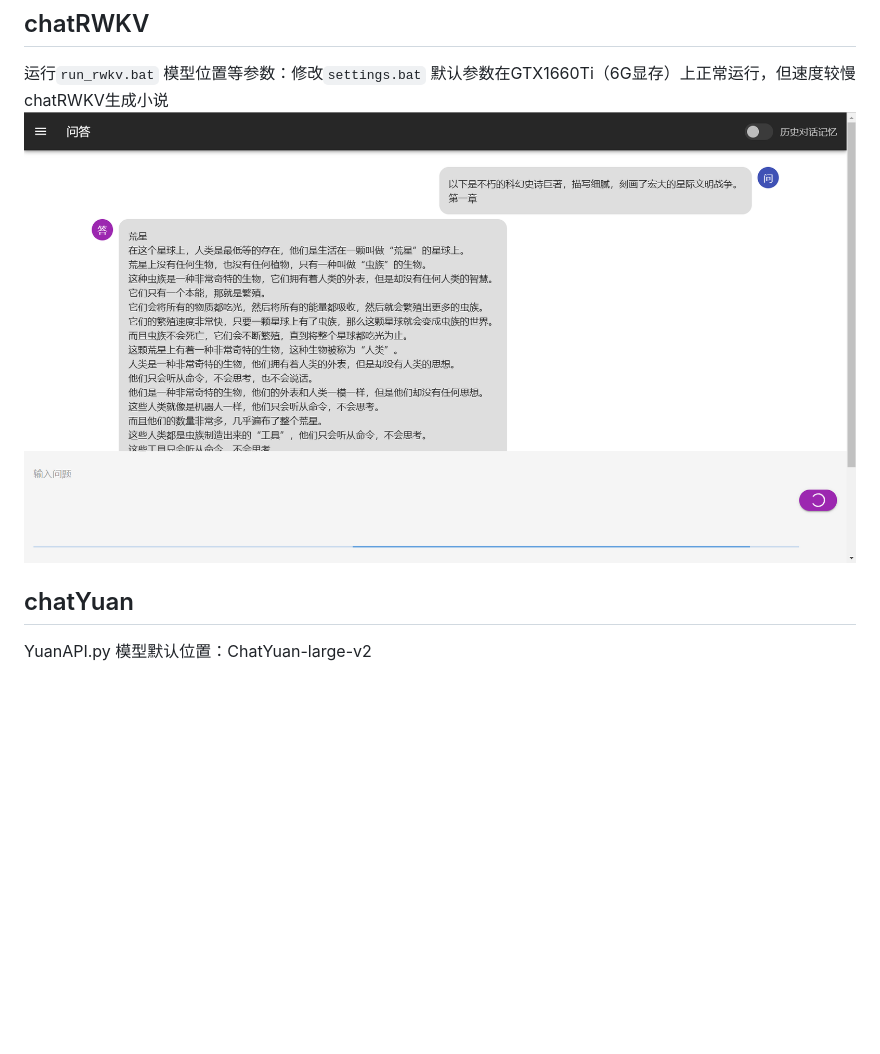
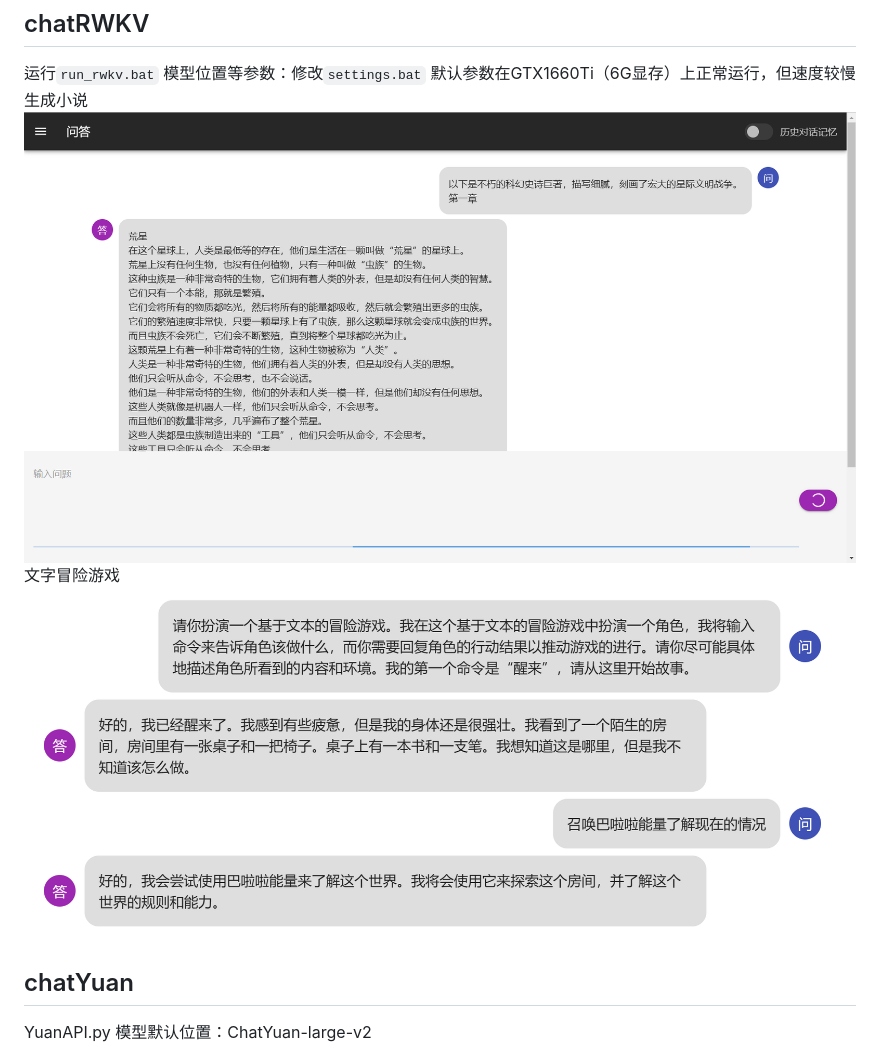
Before and after one commit to wenda-LLM/wenda, a Markdown page: README.md, the part around the change printed below. GitHub-like rendering; pictures changed too: imgs/wzmx.png (added); blank space fills up the shorter version.

```diff
--- a/README.md
+++ b/README.md
@@ -44,8 +44,10 @@ chatGLM-6B正常使用中，勾选右上角chatPDF
 运行`run_rwkv.bat`
 模型位置等参数：修改`settings.bat`
 默认参数在GTX1660Ti（6G显存）上正常运行，但速度较慢
-chatRWKV生成小说
-![chatRWKV生成小说](imgs/novel.png)
+生成小说
+![](imgs/novel.png)
+文字冒险游戏
+![](imgs/wzmx.png)
 ## chatYuan
 YuanAPI.py
 模型默认位置：ChatYuan-large-v2
```
Also changed, not shown: other parts of README.md (+3 -3 lines).
